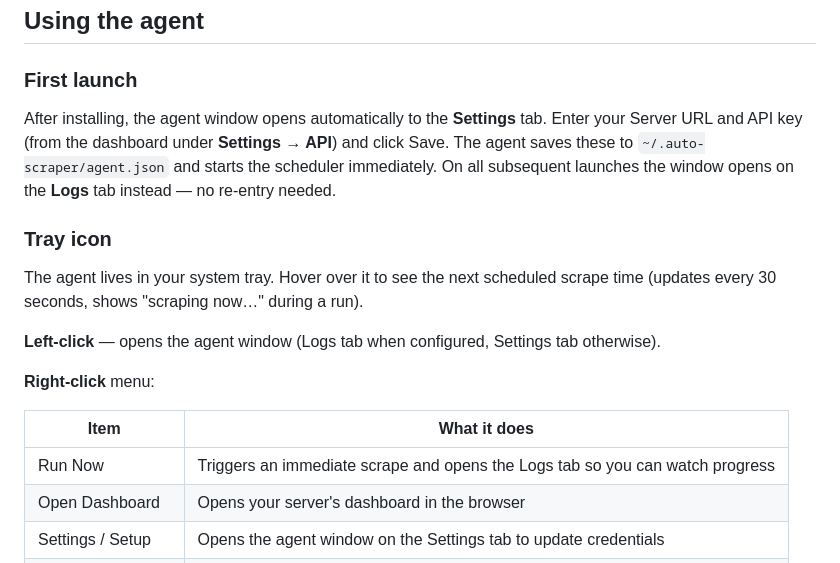
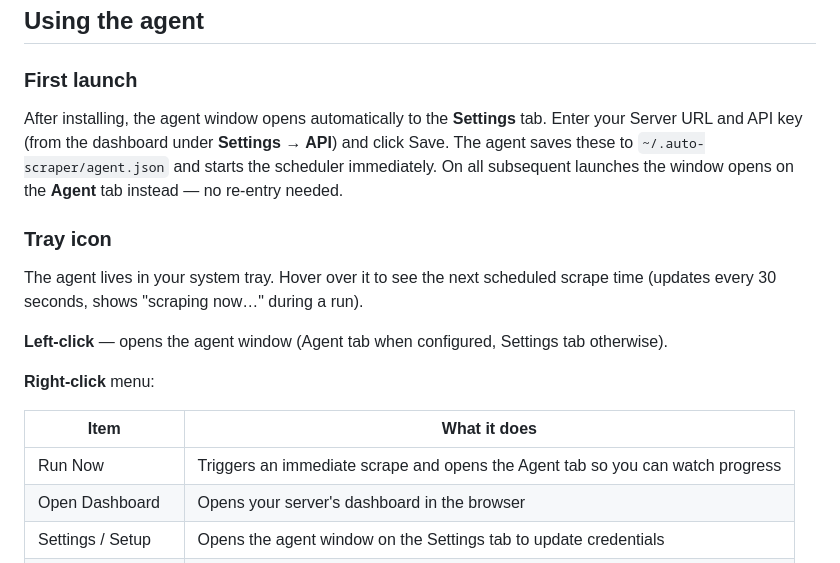
Before and after one commit to Bishi/auto-scraper-agent, a Markdown page: README.md, the part around the change. Drawn GitHub-style.

Commit message:
docs: update Logs tab references to Agent tab
The window tab was renamed from Logs to Agent when the Scraper tab was
added. Update README references accordingly.

Co-Authored-By: Claude Sonnet 4.6 <noreply@anthropic.com>

```diff
--- a/README.md
+++ b/README.md
@@ -22,19 +22,19 @@ You are solely responsible for lawful use and for complying with each target sit
 
 ### First launch
 
-After installing, the agent window opens automatically to the **Settings** tab. Enter your Server URL and API key (from the dashboard under **Settings → API**) and click Save. The agent saves these to `~/.auto-scraper/agent.json` and starts the scheduler immediately. On all subsequent launches the window opens on the **Logs** tab instead — no re-entry needed.
+After installing, the agent window opens automatically to the **Settings** tab. Enter your Server URL and API key (from the dashboard under **Settings → API**) and click Save. The agent saves these to `~/.auto-scraper/agent.json` and starts the scheduler immediately. On all subsequent launches the window opens on the **Agent** tab instead — no re-entry needed.
 
 ### Tray icon
 
 The agent lives in your system tray. Hover over it to see the next scheduled scrape time (updates every 30 seconds, shows "scraping now…" during a run).
 
-**Left-click** — opens the agent window (Logs tab when configured, Settings tab otherwise).
+**Left-click** — opens the agent window (Agent tab when configured, Settings tab otherwise).
 
 **Right-click** menu:
 
 | Item | What it does |
 |------|-------------|
-| Run Now | Triggers an immediate scrape and opens the Logs tab so you can watch progress |
+| Run Now | Triggers an immediate scrape and opens the Agent tab so you can watch progress |
 | Open Dashboard | Opens your server's dashboard in the browser |
 | Settings / Setup | Opens the agent window on the Settings tab to update credentials |
 | Check for Updates | Checks GitHub for a newer version and prompts to download and install |
```
